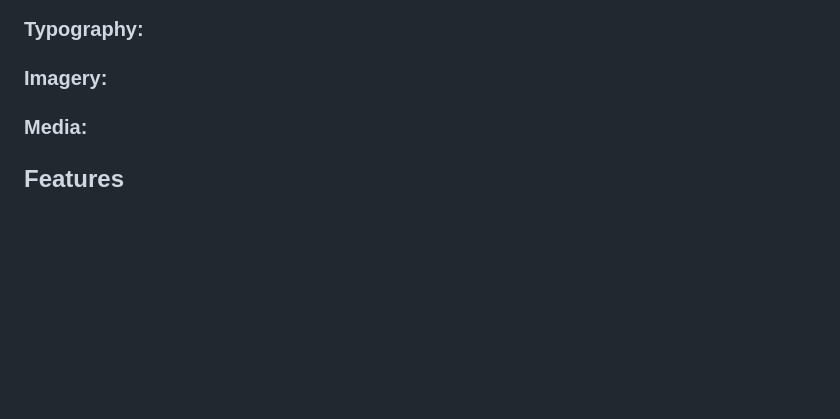
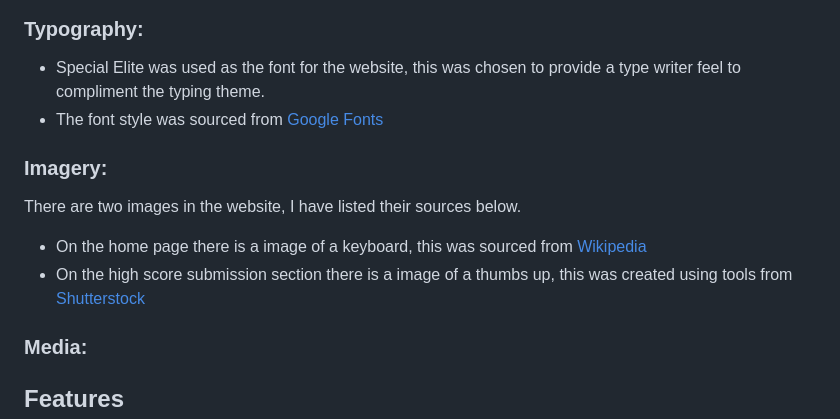
Before and after one commit to NDOMINEY/test-your-typing, a Markdown page: README.md, the part around the change. Drawn GitHub-style; blank space fills up the shorter version.

Commit message:
Add content for imagery section

```diff
--- a/README.md
+++ b/README.md
@@ -57,7 +57,17 @@ Please see below a table showing the desired requirements for Test Your Typing,
 
 ### Typography:
 
+- Special Elite was used as the font for the website, this was chosen to provide a type writer feel to compliment the typing theme.
+- The font style was sourced from [Google Fonts](https://fonts.google.com/)
+
 ### Imagery:
+
+There are two images in the website, I have listed their sources below.
+
+- On the home page there is a image of a keyboard, this was sourced from [Wikipedia](https://en.wikipedia.org/wiki/Touch_typing#/media/File:QWERTY-home-keys-position.svg)
+- On the high score submission section there is a image of a thumbs up, this was created using tools from [Shutterstock](https://www.shutterstock.com/)
+
+
 
 ### Media:
 
```
